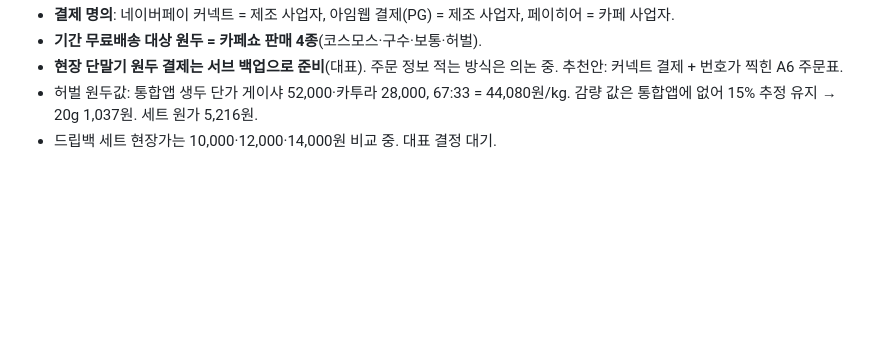
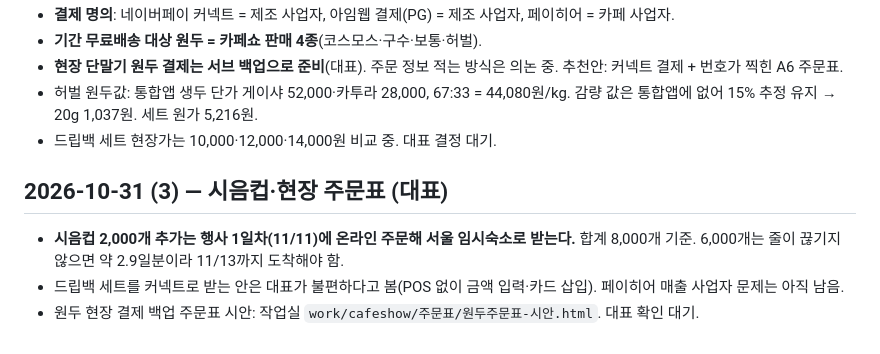
Before and after one commit to Gachicoffee/cafeshow2026, a Markdown page: planning/결정사항.md, the part around the change. Drawn GitHub-style; blank space fills up the shorter version.

Commit message:
시음컵 2,000개 현장 주문 계획·주문표 시안 기록
Co-Authored-By: Claude Opus 5.5 <noreply@anthropic.com>

```diff
--- a/planning/결정사항.md
+++ b/planning/결정사항.md
@@ -263,3 +263,8 @@
 - **현장 단말기 원두 결제는 서브 백업으로 준비**(대표). 주문 정보 적는 방식은 의논 중. 추천안: 커넥트 결제 + 번호가 찍힌 A6 주문표.
 - 허벌 원두값: 통합앱 생두 단가 게이샤 52,000·카투라 28,000, 67:33 = 44,080원/kg. 감량 값은 통합앱에 없어 15% 추정 유지 → 20g 1,037원. 세트 원가 5,216원.
 - 드립백 세트 현장가는 10,000·12,000·14,000원 비교 중. 대표 결정 대기.
+
+## 2026-10-31 (3) — 시음컵·현장 주문표 (대표)
+- **시음컵 2,000개 추가는 행사 1일차(11/11)에 온라인 주문해 서울 임시숙소로 받는다.** 합계 8,000개 기준. 6,000개는 줄이 끊기지 않으면 약 2.9일분이라 11/13까지 도착해야 함.
+- 드립백 세트를 커넥트로 받는 안은 대표가 불편하다고 봄(POS 없이 금액 입력·카드 삽입). 페이히어 매출 사업자 문제는 아직 남음.
+- 원두 현장 결제 백업 주문표 시안: 작업실 `work/cafeshow/주문표/원두주문표-시안.html`. 대표 확인 대기.
```
